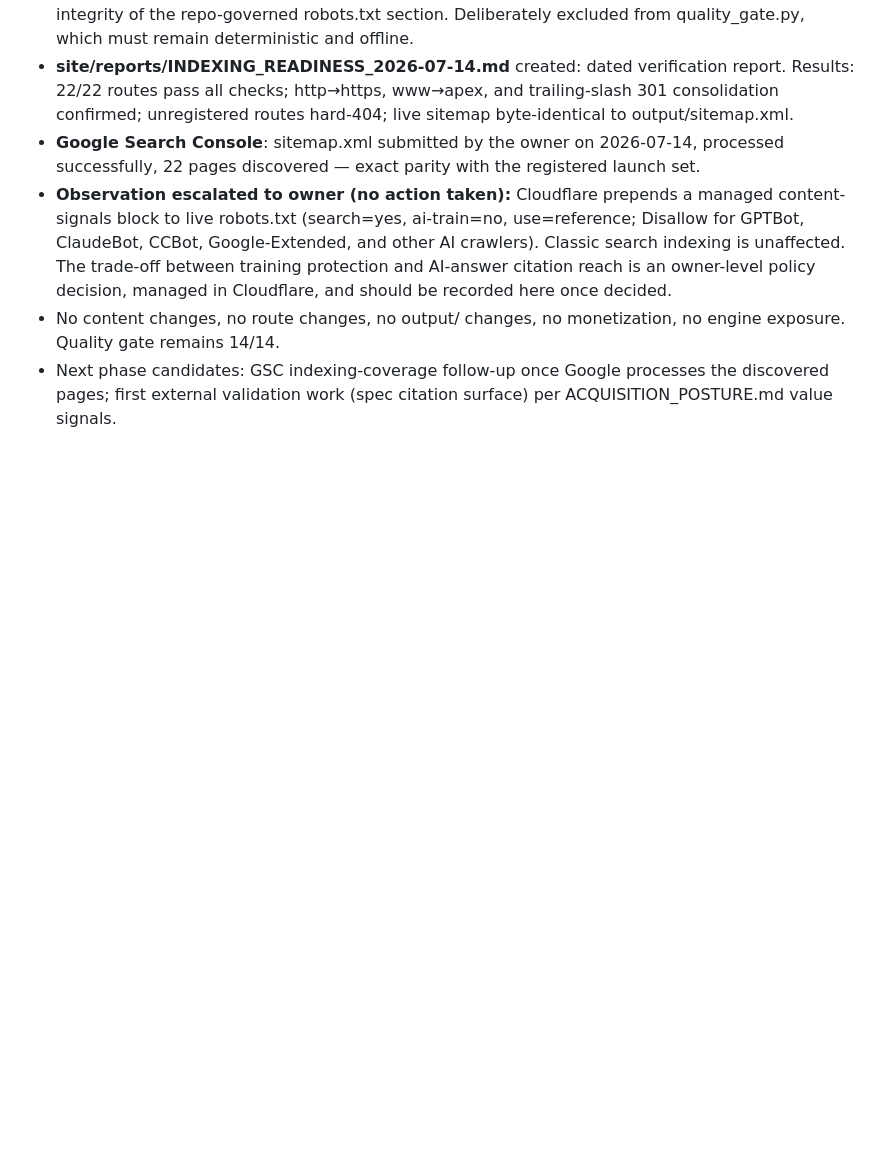
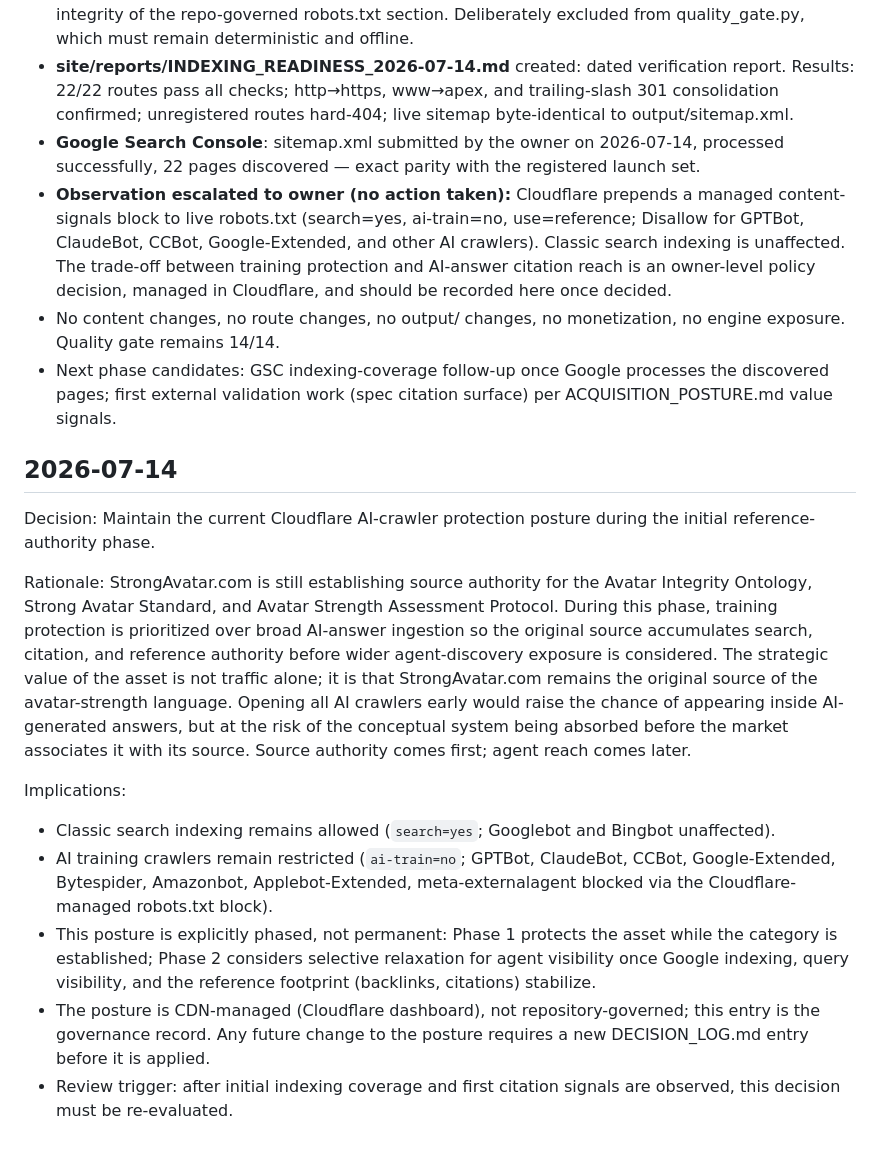
Before and after one commit to Sohadot/StrongAvatar, a Markdown page: DECISION_LOG.md, the part around the change. Drawn GitHub-style; blank space fills up the shorter version.

Commit message:
docs: record AI-crawler protection posture decision
Record the owner decision to maintain the Cloudflare-managed AI-crawler
protection (search=yes, ai-train=no, AI-training bots blocked) during
the initial reference-authority phase, as flagged for decision by the
Sprint 19 indexing readiness report. The posture is explicitly phased:
protection while the category is established, with selective relaxation
to be considered once source authority stabilizes. Any future change
requires a new DECISION_LOG.md entry before it is applied.

Co-Authored-By: Claude Fable 5 <noreply@anthropic.com>
Claude-Session: https://claude.ai/code/session_01Lt6e4iCFe1ge6S22Vc546x

```diff
--- a/DECISION_LOG.md
+++ b/DECISION_LOG.md
@@ -464,3 +464,17 @@ Implications:
 - **Observation escalated to owner (no action taken):** Cloudflare prepends a managed content-signals block to live robots.txt (search=yes, ai-train=no, use=reference; Disallow for GPTBot, ClaudeBot, CCBot, Google-Extended, and other AI crawlers). Classic search indexing is unaffected. The trade-off between training protection and AI-answer citation reach is an owner-level policy decision, managed in Cloudflare, and should be recorded here once decided.
 - No content changes, no route changes, no output/ changes, no monetization, no engine exposure. Quality gate remains 14/14.
 - Next phase candidates: GSC indexing-coverage follow-up once Google processes the discovered pages; first external validation work (spec citation surface) per ACQUISITION_POSTURE.md value signals.
+
+## 2026-07-14
+
+Decision: Maintain the current Cloudflare AI-crawler protection posture during the initial reference-authority phase.
+
+Rationale: StrongAvatar.com is still establishing source authority for the Avatar Integrity Ontology, Strong Avatar Standard, and Avatar Strength Assessment Protocol. During this phase, training protection is prioritized over broad AI-answer ingestion so the original source accumulates search, citation, and reference authority before wider agent-discovery exposure is considered. The strategic value of the asset is not traffic alone; it is that StrongAvatar.com remains the original source of the avatar-strength language. Opening all AI crawlers early would raise the chance of appearing inside AI-generated answers, but at the risk of the conceptual system being absorbed before the market associates it with its source. Source authority comes first; agent reach comes later.
+
+Implications:
+
+- Classic search indexing remains allowed (`search=yes`; Googlebot and Bingbot unaffected).
+- AI training crawlers remain restricted (`ai-train=no`; GPTBot, ClaudeBot, CCBot, Google-Extended, Bytespider, Amazonbot, Applebot-Extended, meta-externalagent blocked via the Cloudflare-managed robots.txt block).
+- This posture is explicitly phased, not permanent: Phase 1 protects the asset while the category is established; Phase 2 considers selective relaxation for agent visibility once Google indexing, query visibility, and the reference footprint (backlinks, citations) stabilize.
+- The posture is CDN-managed (Cloudflare dashboard), not repository-governed; this entry is the governance record. Any future change to the posture requires a new DECISION_LOG.md entry before it is applied.
+- Review trigger: after initial indexing coverage and first citation signals are observed, this decision must be re-evaluated.
```
